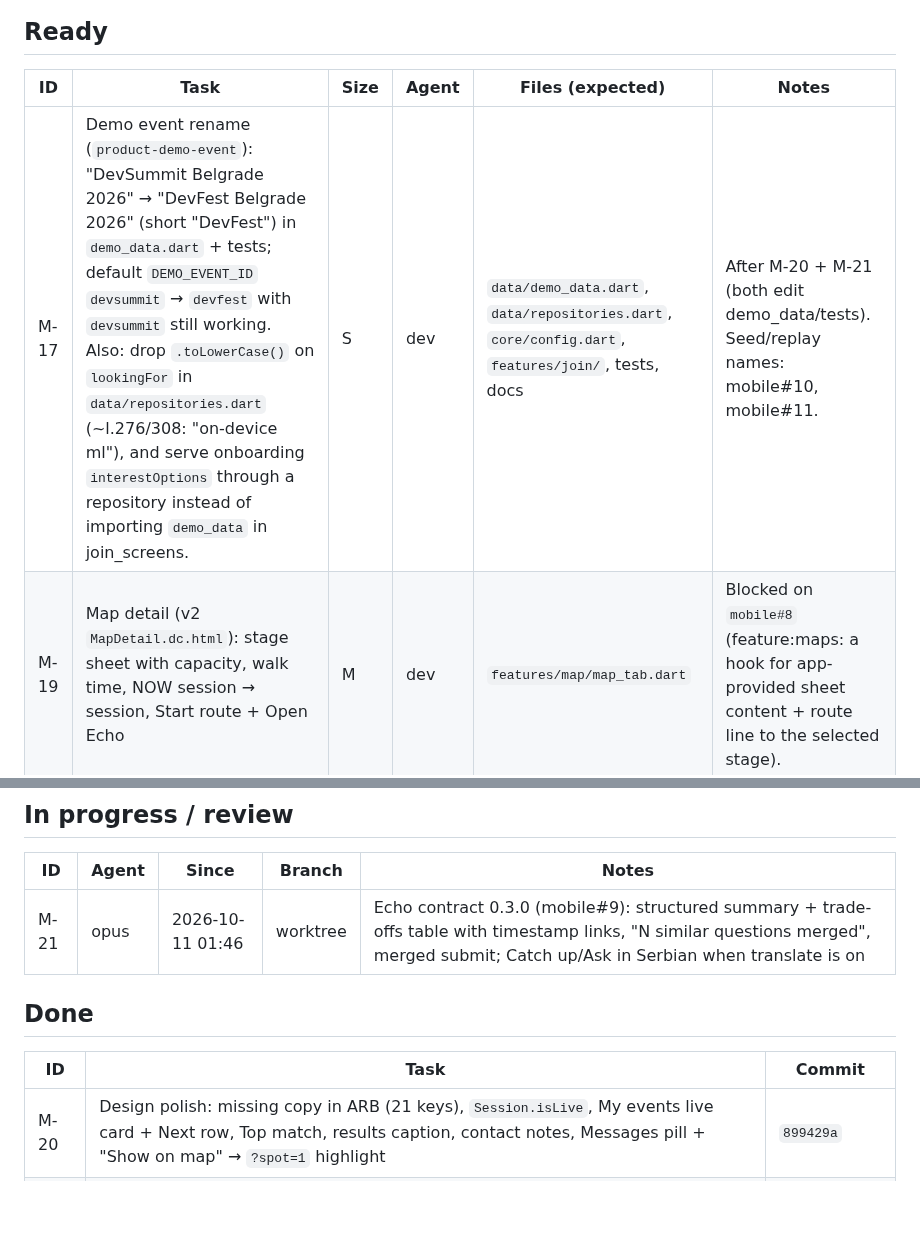
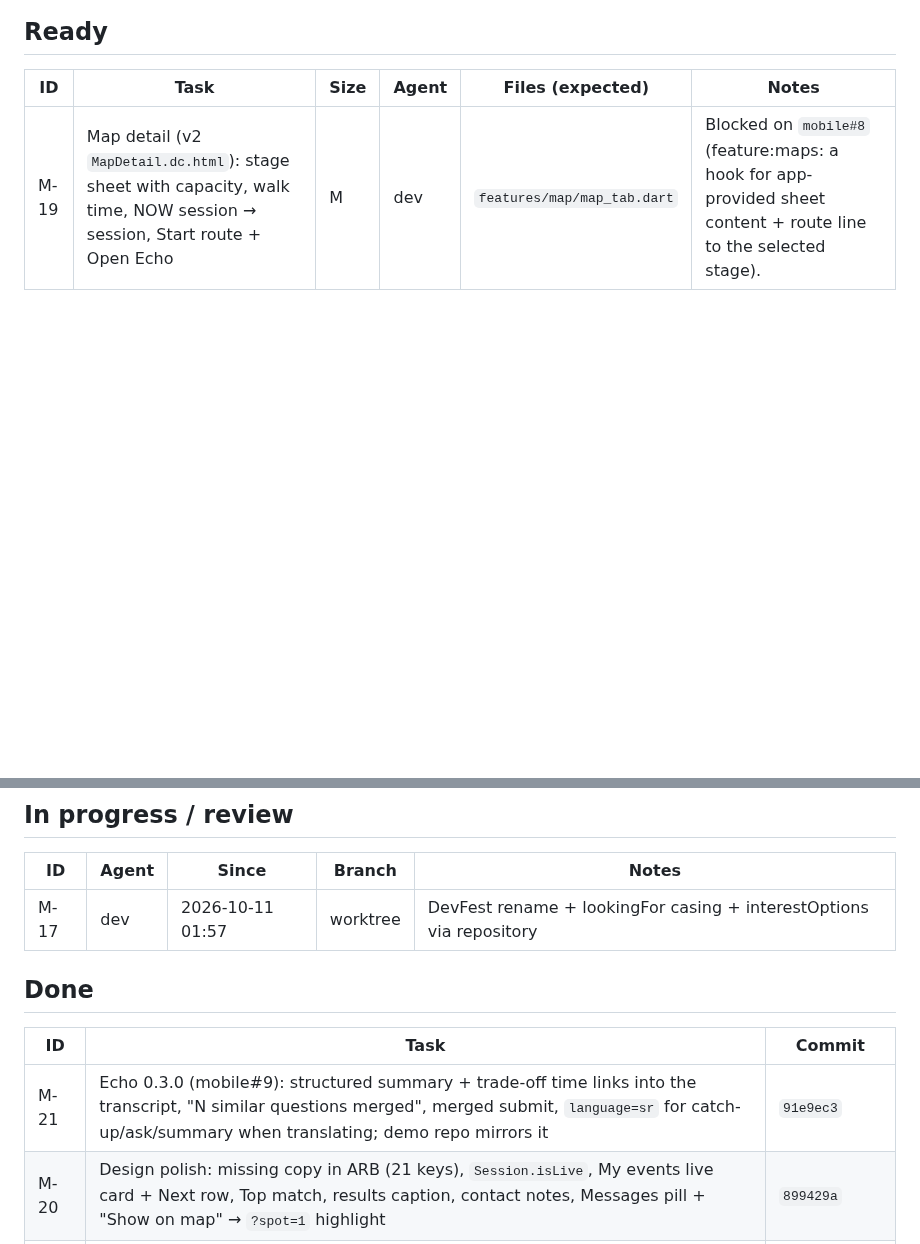
Before and after one commit to stevanovicdjordje/Google-Developer-Group-Hackathon-Echo, a Markdown page: mobile/docs/BOARD.md, 2 parts joined by grey strips. Rendered like a GitHub page; blank space fills up the shorter version.

Commit message:
coord(mobile): M-21 done, mobile#9 closed; M-17 dispatched
Co-Authored-By: Claude Opus 5.5 <noreply@anthropic.com>

```diff
--- a/mobile/docs/BOARD.md
+++ b/mobile/docs/BOARD.md
@@ -10,7 +10,6 @@ Sizes: S < 30 min · M ~1 h · L multi-hour. Agent: `dev` = mobile-dev (Sonnet),
 
 | ID | Task | Size | Agent | Files (expected) | Notes |
 | --- | --- | --- | --- | --- | --- |
-| M-17 | Demo event rename (`product-demo-event`): "DevSummit Belgrade 2026" → "DevFest Belgrade 2026" (short "DevFest") in `demo_data.dart` + tests; default `DEMO_EVENT_ID` `devsummit` → `devfest` with `devsummit` still working. Also: drop `.toLowerCase()` on `lookingFor` in `data/repositories.dart` (~l.276/308: "on-device ml"), and serve onboarding `interestOptions` through a repository instead of importing `demo_data` in join_screens. | S | dev | `data/demo_data.dart`, `data/repositories.dart`, `core/config.dart`, `features/join/`, tests, docs | After M-20 + M-21 (both edit demo_data/tests). Seed/replay names: mobile#10, mobile#11. |
 | M-19 | Map detail (v2 `MapDetail.dc.html`): stage sheet with capacity, walk time, NOW session → session, Start route + Open Echo | M | dev | `features/map/map_tab.dart` | Blocked on `mobile#8` (feature:maps: a hook for app-provided sheet content + route line to the selected stage). |
 
 ## Blocked
@@ -24,12 +23,13 @@ Sizes: S < 30 min · M ~1 h · L multi-hour. Agent: `dev` = mobile-dev (Sonnet),
 
 | ID | Agent | Since | Branch | Notes |
 | --- | --- | --- | --- | --- |
-| M-21 | opus | 2026-10-11 01:46 | worktree | Echo contract 0.3.0 (mobile#9): structured summary + trade-offs table with timestamp links, "N similar questions merged", merged submit; Catch up/Ask in Serbian when translate is on |
+| M-17 | dev | 2026-10-11 01:57 | worktree | DevFest rename + lookingFor casing + interestOptions via repository |
 
 ## Done
 
 | ID | Task | Commit |
 | --- | --- | --- |
+| M-21 | Echo 0.3.0 (mobile#9): structured summary + trade-off time links into the transcript, "N similar questions merged", merged submit, `language=sr` for catch-up/ask/summary when translating; demo repo mirrors it | `91e9ec3` |
 | M-20 | Design polish: missing copy in ARB (21 keys), `Session.isLive`, My events live card + Next row, Top match, results caption, contact notes, Messages pill + "Show on map" → `?spot=1` highlight | `899429a` |
 | V-2 | Redesign screenshot review: all screens match/minor gaps; hex literals 0; follow-ups → M-20 additions, mobile#10 (map chrome, `/o`) | verification |
 | M-10d | Design: Echo + v2 (translated banner/pill, Q&A sheet with sort + votes, paywall sheet, summary page via Navigator.push) | `0a1a027` |
```
Also changed, not shown: mobile/STATUS.md (+4 -3 lines).
